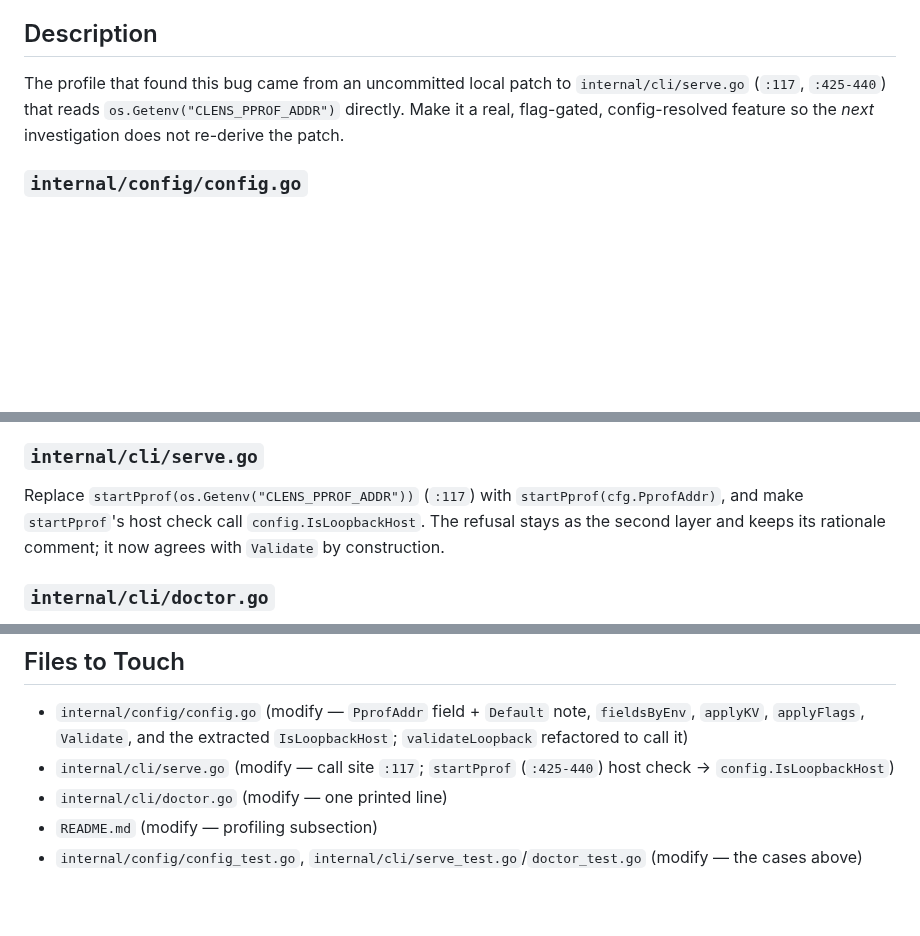
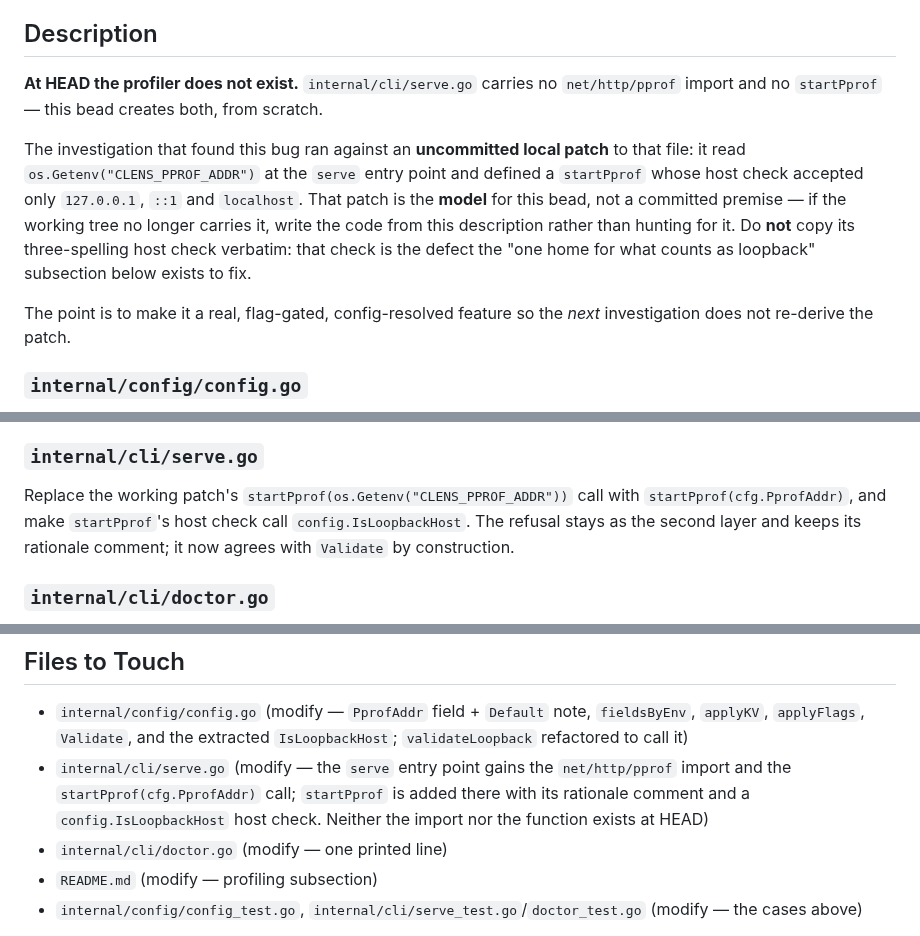
Before and after one commit to abhisheksarkar30/claude-lens, a Markdown page: .beads/GI-13/br-GI-13-04-feat-cli-pprof-addr.md, 3 parts joined by grey strips. GitHub-like rendering; blank space fills up the shorter version.

```diff
--- a/.beads/GI-13/br-GI-13-04-feat-cli-pprof-addr.md
+++ b/.beads/GI-13/br-GI-13-04-feat-cli-pprof-addr.md
@@ -15,9 +15,18 @@
 
 ## Description
 
-The profile that found this bug came from an uncommitted local patch to `internal/cli/serve.go`
-(`:117`, `:425-440`) that reads `os.Getenv("CLENS_PPROF_ADDR")` directly. Make it a real, flag-gated,
-config-resolved feature so the *next* investigation does not re-derive the patch.
+**At HEAD the profiler does not exist.** `internal/cli/serve.go` carries no `net/http/pprof` import and
+no `startPprof` — this bead creates both, from scratch.
+
+The investigation that found this bug ran against an **uncommitted local patch** to that file: it read
+`os.Getenv("CLENS_PPROF_ADDR")` at the `serve` entry point and defined a `startPprof` whose host check
+accepted only `127.0.0.1`, `::1` and `localhost`. That patch is the **model** for this bead, not a
+committed premise — if the working tree no longer carries it, write the code from this description
+rather than hunting for it. Do **not** copy its three-spelling host check verbatim: that check is the
+defect the "one home for what counts as loopback" subsection below exists to fix.
+
+The point is to make it a real, flag-gated, config-resolved feature so the *next* investigation does
+not re-derive the patch.
 
 ### `internal/config/config.go`
 
@@ -58,9 +67,10 @@ of one predicate, this repo's own named defect class. Settle it by extracting
 
 ### `internal/cli/serve.go`
 
-Replace `startPprof(os.Getenv("CLENS_PPROF_ADDR"))` (`:117`) with `startPprof(cfg.PprofAddr)`, and make
-`startPprof`'s host check call `config.IsLoopbackHost`. The refusal stays as the second layer and keeps
-its rationale comment; it now agrees with `Validate` by construction.
+Replace the working patch's `startPprof(os.Getenv("CLENS_PPROF_ADDR"))` call with
+`startPprof(cfg.PprofAddr)`, and make `startPprof`'s host check call `config.IsLoopbackHost`. The
+refusal stays as the second layer and keeps its rationale comment; it now agrees with `Validate` by
+construction.
 
 ### `internal/cli/doctor.go`
 
@@ -126,8 +136,9 @@ tree — no `internal/diagnostics` package, no profile-capture helper.
 - `internal/config/config.go` (modify — `PprofAddr` field + `Default` note, `fieldsByEnv`, `applyKV`,
   `applyFlags`, `Validate`, and the extracted `IsLoopbackHost`; `validateLoopback` refactored to call
   it)
-- `internal/cli/serve.go` (modify — call site `:117`; `startPprof` (`:425-440`) host check →
-  `config.IsLoopbackHost`)
+- `internal/cli/serve.go` (modify — the `serve` entry point gains the `net/http/pprof` import and the
+  `startPprof(cfg.PprofAddr)` call; `startPprof` is added there with its rationale comment and a
+  `config.IsLoopbackHost` host check. Neither the import nor the function exists at HEAD)
 - `internal/cli/doctor.go` (modify — one printed line)
 - `README.md` (modify — profiling subsection)
 - `internal/config/config_test.go`, `internal/cli/serve_test.go`/`doctor_test.go` (modify — the cases
```
Also changed, not shown: .beads/GI-13/br-GI-13-03-feat-store-rules-projection.md (+20 -1 lines).
